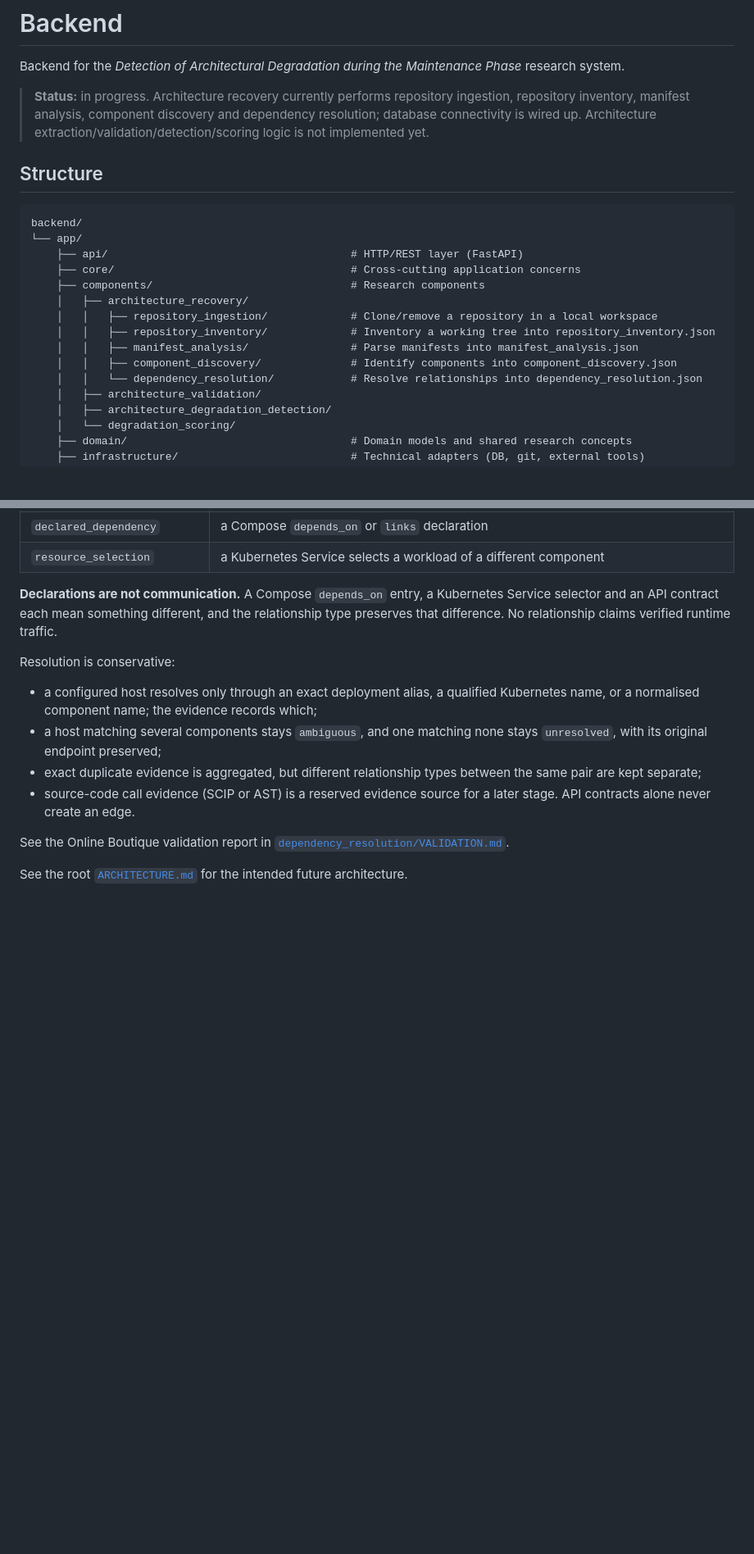
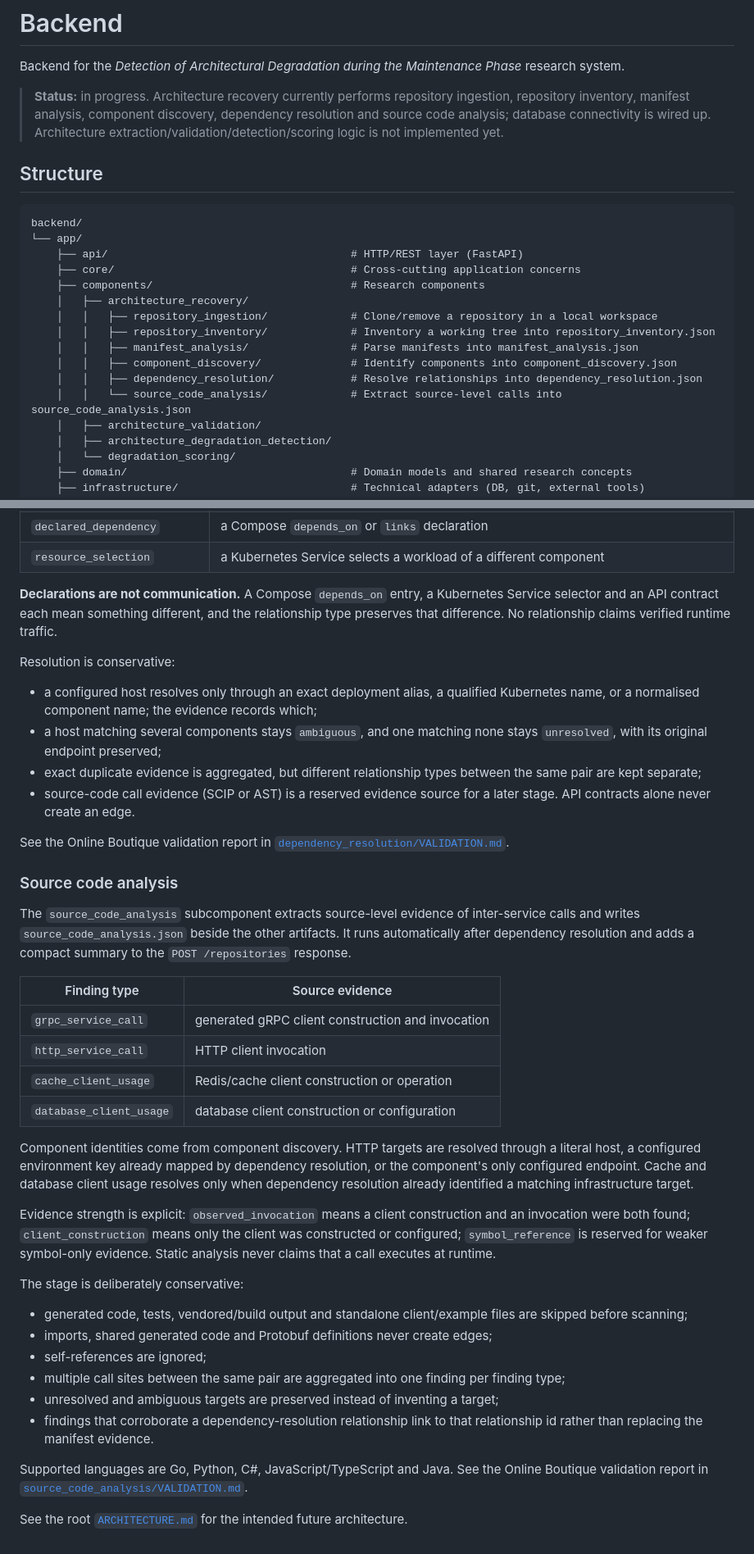
Before and after one commit to Imadh-Ifham/architecture-degradation-detector, a Markdown page: backend/README.md, 2 parts joined by grey strips. Shown at 82% size. GitHub-like rendering; blank space fills up the shorter version.

Commit message:
docs(recovery): document source code analysis and online boutique validation

```diff
--- a/backend/README.md
+++ b/backend/README.md
@@ -2,7 +2,7 @@
 
 Backend for the _Detection of Architectural Degradation during the Maintenance Phase_ research system.
 
-> **Status:** in progress. Architecture recovery currently performs repository ingestion, repository inventory, manifest analysis, component discovery and dependency resolution; database connectivity is wired up. Architecture extraction/validation/detection/scoring logic is not implemented yet.
+> **Status:** in progress. Architecture recovery currently performs repository ingestion, repository inventory, manifest analysis, component discovery, dependency resolution and source code analysis; database connectivity is wired up. Architecture extraction/validation/detection/scoring logic is not implemented yet.
 
 ## Structure
 
@@ -17,7 +17,8 @@ backend/
     │   │   ├── repository_inventory/             # Inventory a working tree into repository_inventory.json
     │   │   ├── manifest_analysis/                # Parse manifests into manifest_analysis.json
     │   │   ├── component_discovery/              # Identify components into component_discovery.json
-    │   │   └── dependency_resolution/            # Resolve relationships into dependency_resolution.json
+    │   │   ├── dependency_resolution/            # Resolve relationships into dependency_resolution.json
+    │   │   └── source_code_analysis/             # Extract source-level calls into source_code_analysis.json
     │   ├── architecture_validation/
     │   ├── architecture_degradation_detection/
     │   └── degradation_scoring/
@@ -236,4 +237,46 @@ Resolution is conservative:
 See the Online Boutique validation report in
 [`dependency_resolution/VALIDATION.md`](./app/components/architecture_recovery/dependency_resolution/VALIDATION.md).
 
+### Source code analysis
+
+The `source_code_analysis` subcomponent extracts source-level evidence of
+inter-service calls and writes `source_code_analysis.json` beside the other
+artifacts. It runs automatically after dependency resolution and adds a compact
+summary to the `POST /repositories` response.
+
+| Finding type | Source evidence |
+| ------------ | --------------- |
+| `grpc_service_call` | generated gRPC client construction and invocation |
+| `http_service_call` | HTTP client invocation |
+| `cache_client_usage` | Redis/cache client construction or operation |
+| `database_client_usage` | database client construction or configuration |
+
+Component identities come from component discovery. HTTP targets are resolved
+through a literal host, a configured environment key already mapped by dependency
+resolution, or the component's only configured endpoint. Cache and database
+client usage resolves only when dependency resolution already identified a
+matching infrastructure target.
+
+Evidence strength is explicit: `observed_invocation` means a client construction
+and an invocation were both found; `client_construction` means only the client
+was constructed or configured; `symbol_reference` is reserved for weaker
+symbol-only evidence. Static analysis never claims that a call executes at
+runtime.
+
+The stage is deliberately conservative:
+
+- generated code, tests, vendored/build output and standalone client/example
+  files are skipped before scanning;
+- imports, shared generated code and Protobuf definitions never create edges;
+- self-references are ignored;
+- multiple call sites between the same pair are aggregated into one finding per
+  finding type;
+- unresolved and ambiguous targets are preserved instead of inventing a target;
+- findings that corroborate a dependency-resolution relationship link to that
+  relationship id rather than replacing the manifest evidence.
+
+Supported languages are Go, Python, C#, JavaScript/TypeScript and Java. See the
+Online Boutique validation report in
+[`source_code_analysis/VALIDATION.md`](./app/components/architecture_recovery/source_code_analysis/VALIDATION.md).
+
 See the root [`ARCHITECTURE.md`](../ARCHITECTURE.md) for the intended future architecture.
```
Also changed, not shown: other parts of backend/README.md (+1 -1 lines), ARCHITECTURE.md (+3 -2 lines), 1 other file.
